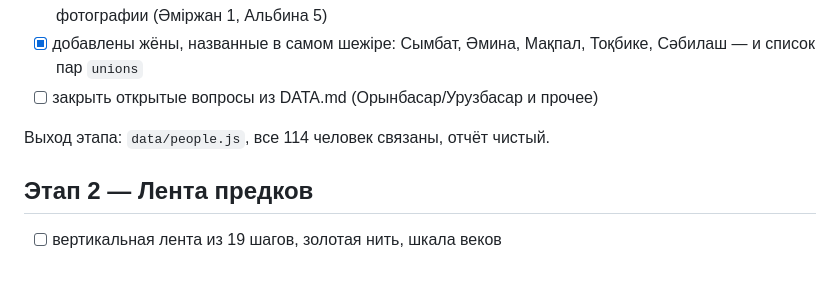
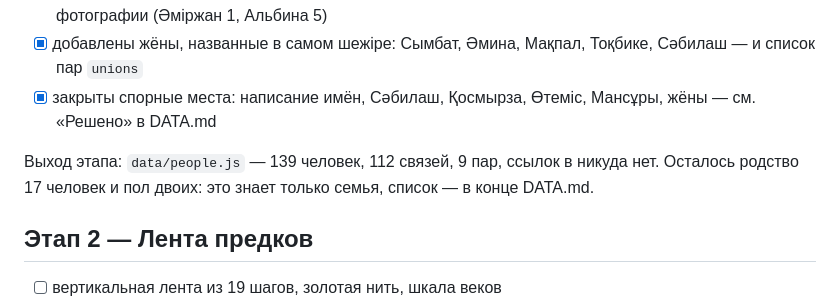
Before and after one commit to amirdosov/aidarzhapan, a Markdown page: docs/PLAN.md, the part around the change. Rendered like a GitHub page; blank space fills up the shorter version.

Commit message:
План: отметить сделанное по этапу 1
Co-Authored-By: Claude Opus 5 <noreply@anthropic.com>

```diff
--- a/docs/PLAN.md
+++ b/docs/PLAN.md
@@ -39,9 +39,12 @@
       и Қансұлу, ру Альбины, фотографии (Әміржан 1, Альбина 5)
 - [x] добавлены жёны, названные в самом шежіре: Сымбат, Әмина, Мақпал,
       Тоқбике, Сәбилаш — и список пар `unions`
-- [ ] закрыть открытые вопросы из DATA.md (Орынбасар/Урузбасар и прочее)
+- [x] закрыты спорные места: написание имён, Сәбилаш, Қосмырза, Өтеміс,
+      Мансұры, жёны — см. «Решено» в DATA.md
 
-Выход этапа: `data/people.js`, все 114 человек связаны, отчёт чистый.
+Выход этапа: `data/people.js` — 139 человек, 112 связей, 9 пар,
+ссылок в никуда нет. Осталось родство 17 человек и пол двоих:
+это знает только семья, список — в конце DATA.md.
 
 ## Этап 2 — Лента предков
 
```
